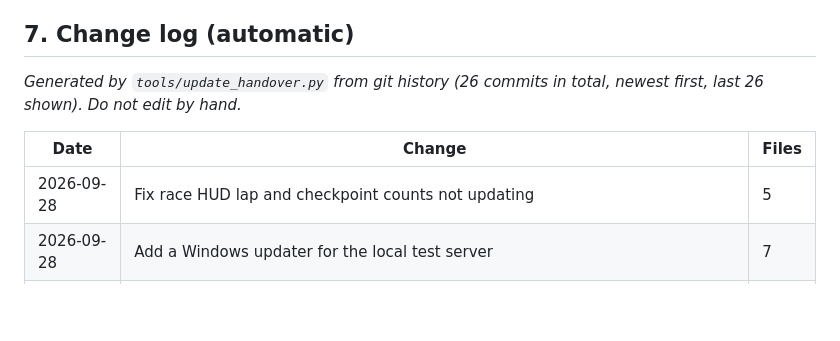
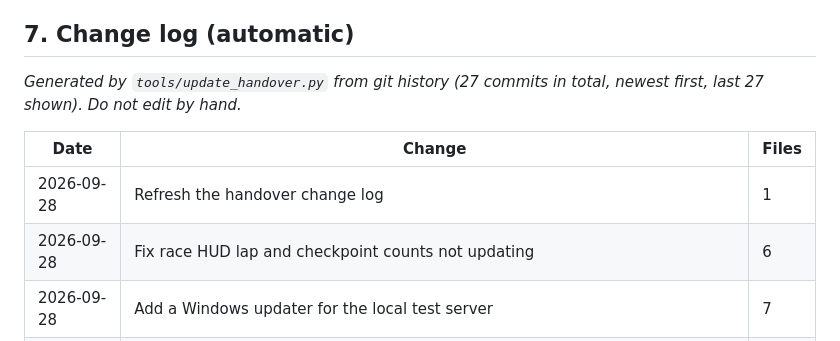
Before and after one commit to vzjRR/battle-royal-five-m, a Markdown page: HANDOVER.md, the part around the change. Rendered like a GitHub page; blank space fills up the shorter version.

Commit message:
Refresh the handover change log
Co-Authored-By: Claude Opus 5.5 <noreply@anthropic.com>
Claude-Session: https://claude.ai/code/session_01B6YaDTapa2VPhgiHTWFr6x

```diff
--- a/HANDOVER.md
+++ b/HANDOVER.md
@@ -108,11 +108,12 @@ Its reference implementation is this repository's `event_studio/web/themes/`, `w
 ## 7. Change log (automatic)
 
 <!-- AUTO-LOG:START -->
-_Generated by `tools/update_handover.py` from git history (26 commits in total, newest first, last 26 shown). Do not edit by hand._
+_Generated by `tools/update_handover.py` from git history (27 commits in total, newest first, last 27 shown). Do not edit by hand._
 
 | Date | Change | Files |
 |---|---|---|
-| 2026-09-28 | Fix race HUD lap and checkpoint counts not updating | 5 |
+| 2026-09-28 | Refresh the handover change log | 1 |
+| 2026-09-28 | Fix race HUD lap and checkpoint counts not updating | 6 |
 | 2026-09-28 | Add a Windows updater for the local test server | 7 |
 | 2026-09-28 | Per-player language switch (Oman flag / UK flag) | 30 |
 | 2026-09-28 | Add a language picker to the Admin Center | 14 |
```
